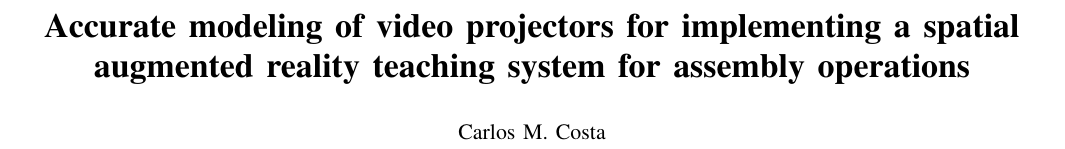
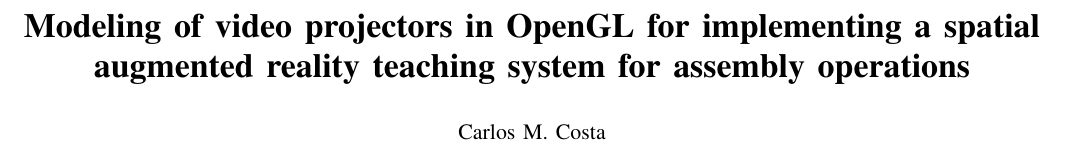
Before and after one commit to carlosmccosta/assembly_projection_mapping_teaching_article, a LaTeX paper (master.tex): part of page 1 of 8, cut so that both start at the same text. Compiled offline with pdfLaTeX; a missing font is replaced by an installed copy or a similar font; a LaTeX package or settings file that is missing is left out.

Commit message:
Updated title.

```diff
--- a/master.tex
+++ b/master.tex
@@ -15,7 +15,7 @@
 %---------------------------------------------------------------------------------------------------
 
 \title{\LARGE \bf
-Accurate modeling of video projectors for implementing a spatial augmented reality teaching system for assembly operations
+Modeling of video projectors in OpenGL for implementing a spatial augmented reality teaching system for assembly operations
 }
 
 \author{Carlos M. Costa}
```
